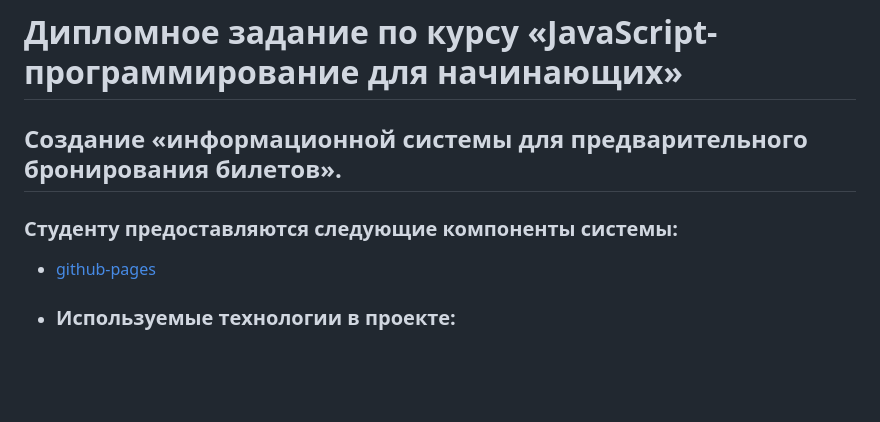
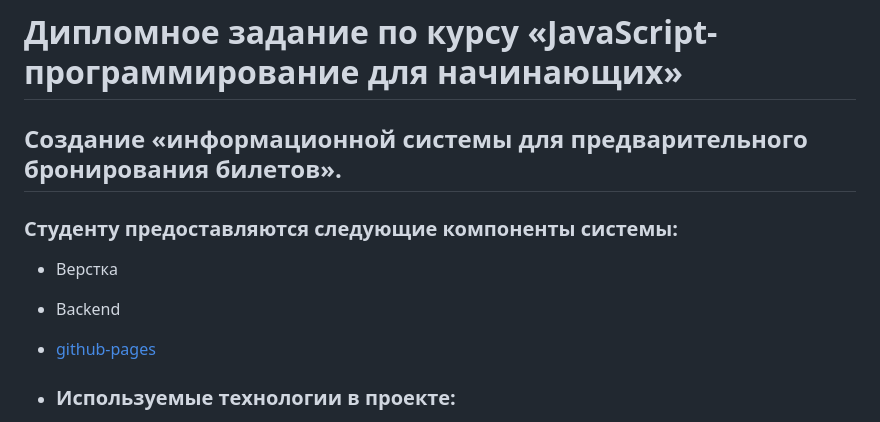
Before and after one commit to Vladvldm/netolo-js-diploma, a Markdown page: README.md, the part around the change. GitHub-like rendering; blank space fills up the shorter version.

Commit message:
Редактировал описание

```diff
--- a/README.md
+++ b/README.md
@@ -1,7 +1,11 @@
 # Дипломное задание по курсу «JavaScript-программирование для начинающих»
+
 ## Создание «информационной системы для предварительного бронирования билетов».
+
 ### Студенту предоставляются следующие компоненты системы:
 
+- Верстка
+- Backend
 
 - [github-pages](https://vladvldm.github.io/netolo-js-diploma/#)
 
```
